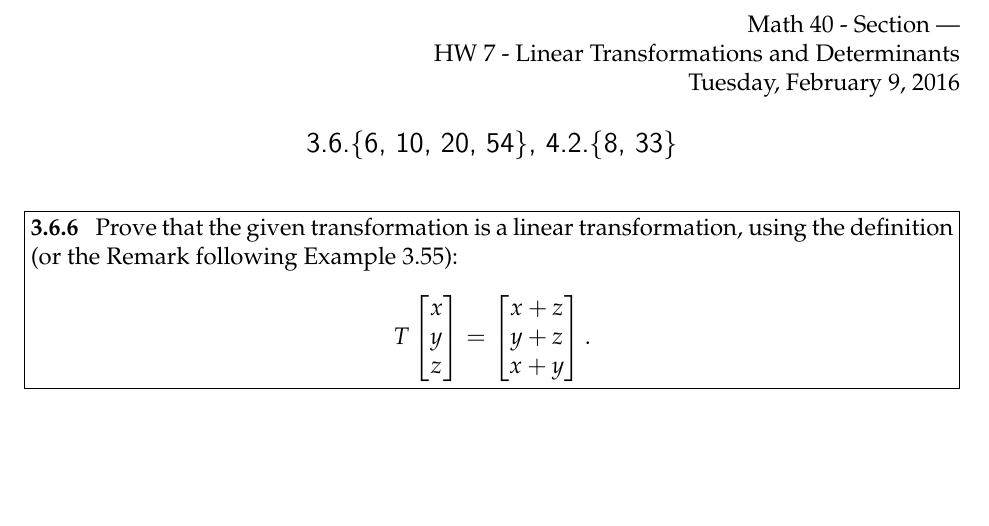
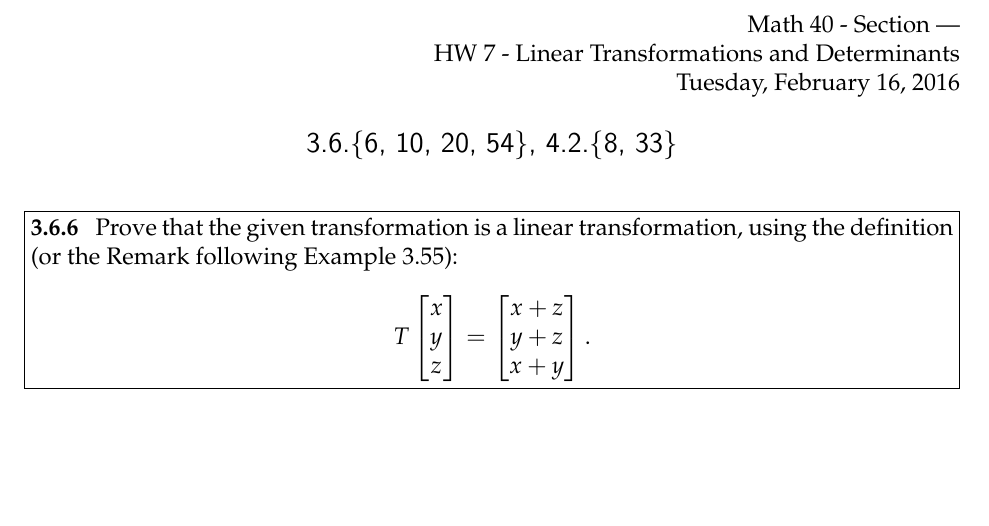
Before and after one commit to cdipaolo/math40-psets, a LaTeX document (feb_16.tex): part of page 1 of 6, cut so that both start at the same text. Compiled offline with pdfLaTeX.

Commit message:
Fixed date in feb_16

```diff
--- a/feb_16.tex
+++ b/feb_16.tex
@@ -7,7 +7,7 @@
 \name{ }
 \class{Math 40 - Section ---}
 \assignment{HW 7 - Linear Transformations and Determinants}
-\duedate{Tuesday, February 9, 2016}
+\duedate{Tuesday, February 16, 2016}
 
 \newcommand{\pn}[1]{\left( #1 \right)}
 \newcommand{\abs}[1]{\left| #1 \right|}
```
Also changed, not shown: feb_16.pdf.
